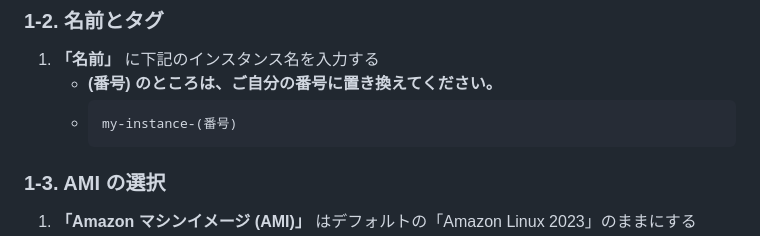
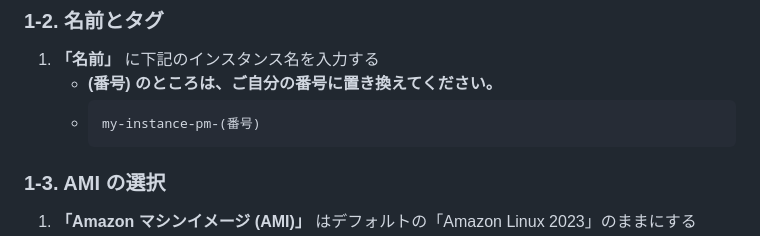
Before and after one commit to tetsuo-nobe/aws-basic, a Markdown page: compute/ec2/README.md, the part around the change. GitHub-like rendering.

````diff
--- a/compute/ec2/README.md
+++ b/compute/ec2/README.md
@@ -40,7 +40,7 @@ AWS マネジメントコンソールを使用して EC2 インスタンスを
 1. **「名前」** に下記のインスタンス名を入力する
      - **(番号) のところは、ご自分の番号に置き換えてください。**
      - ```
-       my-instance-(番号)
+       my-instance-pm-(番号)
        ```
 ### 1-3. AMI の選択
 
````
